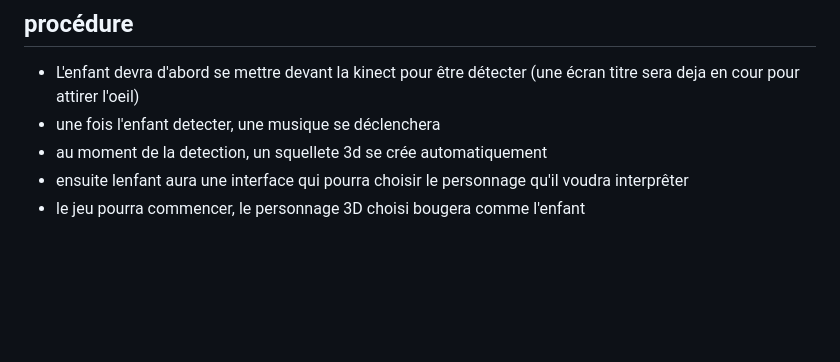
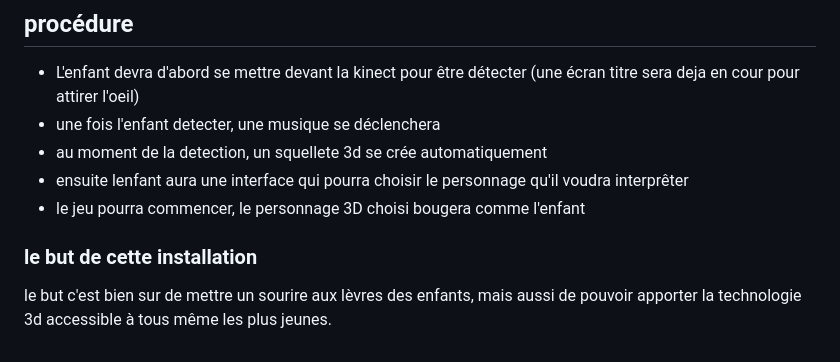
Before and after one commit to willRathier/test-will-party, a Markdown page: README.md, the part around the change. Drawn GitHub-style; blank space fills up the shorter version.

```diff
--- a/README.md
+++ b/README.md
@@ -65,3 +65,6 @@ Mon idéé serait de créer une sorte de jeu pour enfant, le but serait de gén
 - au moment de la detection, un squellete 3d se crée automatiquement
 - ensuite lenfant aura une interface qui pourra choisir le personnage qu'il voudra interprêter
 - le jeu pourra commencer, le personnage 3D choisi bougera comme l'enfant
+
+### le but de cette installation
+le but c'est bien sur de mettre un sourire aux lèvres des enfants,  mais aussi de pouvoir apporter la technologie 3d accessible à tous même les plus jeunes.
```
